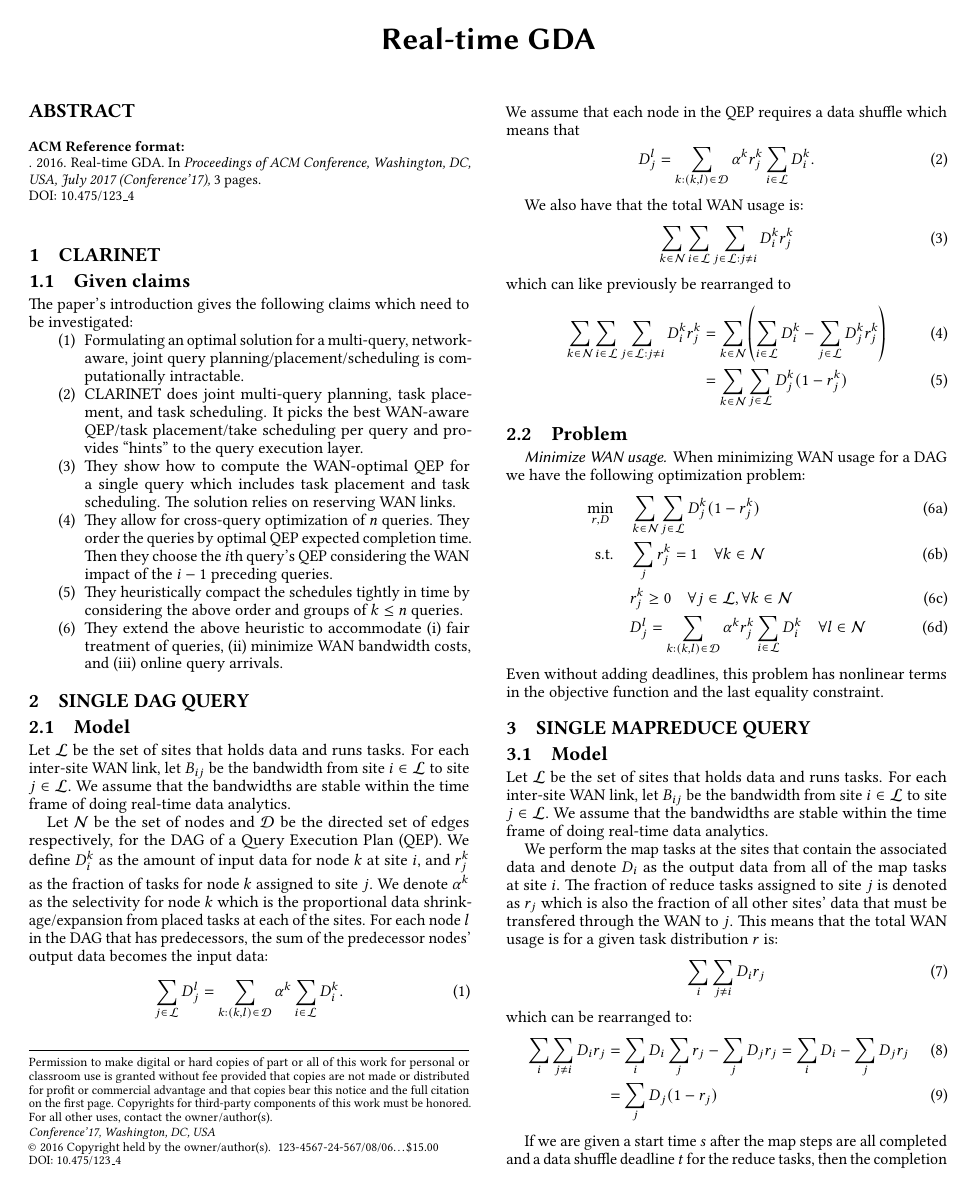
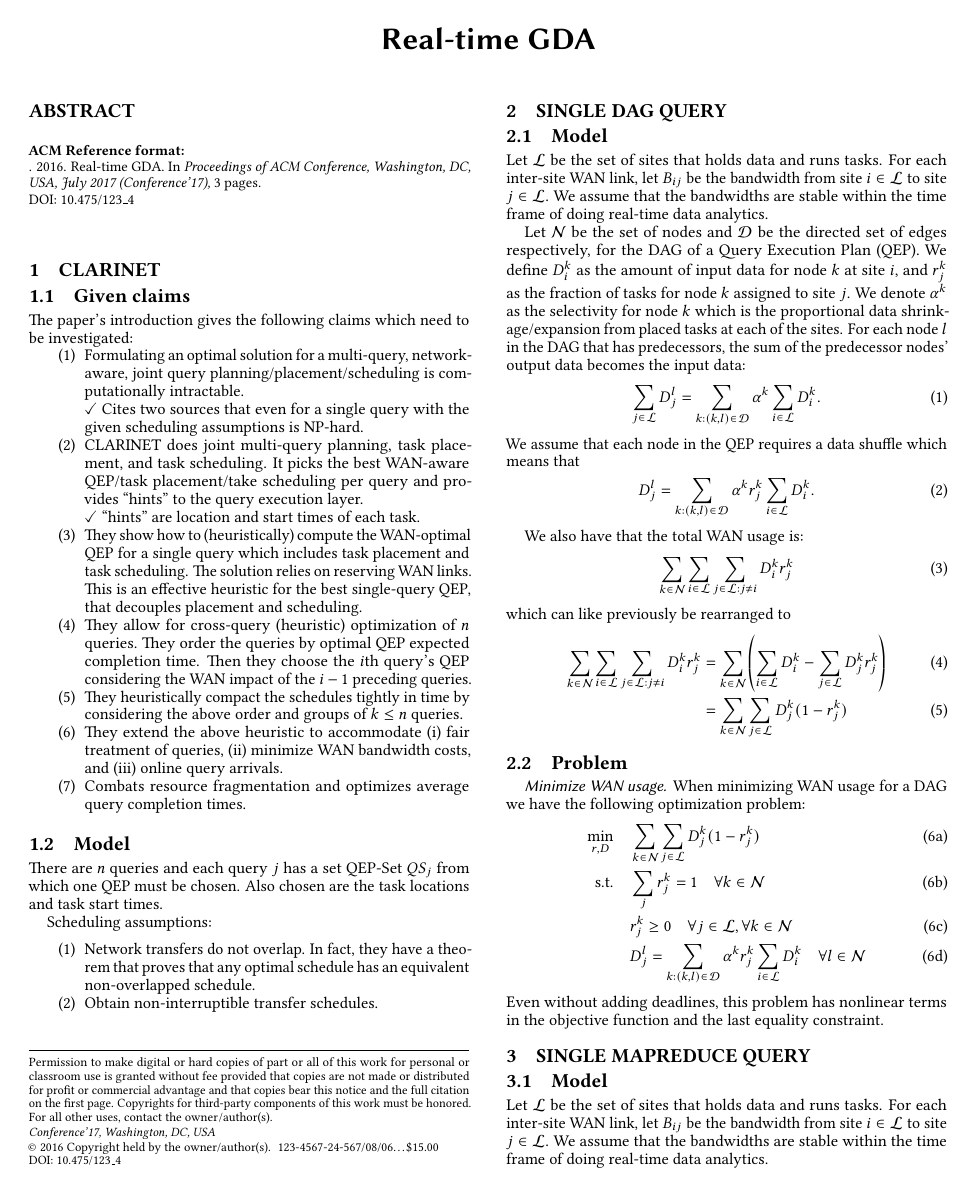
Before and after one commit to jcomden/Real-time-GDA, a LaTeX paper (Problem_formulation/Real-time-GDA.tex, which reads Problem_formulation/clarinet.tex): page 1 of 3. Compiled offline with pdfLaTeX.

Commit message:
Clarinet assumptions

```diff
--- a/Problem_formulation/clarinet.tex
+++ b/Problem_formulation/clarinet.tex
@@ -5,15 +5,29 @@
 The paper's introduction gives the following claims which need to be investigated:
 
 \begin{enumerate}
-	\item Formulating an optimal solution for a multi-query, network-aware, joint query planning/placement/scheduling is computationally intractable.
+	\item Formulating an optimal solution for a multi-query, network-aware, joint query planning/placement/scheduling is computationally intractable. \\
+	$\checkmark$ Cites two sources that even for a single query with the given scheduling assumptions is NP-hard.
 	\item CLARINET does joint multi-query planning, task placement, and task scheduling.
-	It picks the best WAN-aware QEP/task placement/take scheduling per query and provides ``hints" to the query execution layer.
-	\item They show how to compute the WAN-optimal QEP for a single query which includes task placement and task scheduling.
+	It picks the best WAN-aware QEP/task placement/take scheduling per query and provides ``hints" to the query execution layer.\\
+	$\checkmark$ ``hints" are location and start times of each task.
+	\item They show how to (heuristically) compute the WAN-optimal QEP for a single query which includes task placement and task scheduling.
 	The solution relies on reserving WAN links.
-	\item They allow for cross-query optimization of $n$ queries.
+	This is an effective heuristic for the best single-query QEP, that decouples placement and scheduling.
+	\item They allow for cross-query (heuristic) optimization of $n$ queries.
 	They order the queries by optimal QEP expected completion time.
 	Then they choose the $i$th query's QEP considering the WAN impact of the $i-1$ preceding queries.
 	\item They heuristically compact the schedules tightly in time by considering the above order and groups of $k\leq n$ queries.
 	\item They extend the above heuristic to accommodate (i) fair treatment of queries, (ii) minimize WAN bandwidth costs, and (iii) online query arrivals.
+	\item Combats resource fragmentation and optimizes average query completion times.
+\end{enumerate}
 
+\subsection{Model}
+There are $n$ queries and each query $j$ has a set QEP-Set $QS_j$ from which one QEP must be chosen.
+Also chosen are the task locations and task start times.
+
+Scheduling assumptions:
+\begin{enumerate}
+	\item Network transfers do not overlap.
+	In fact, they have a theorem that proves that any optimal schedule has an equivalent non-overlapped schedule.
+	\item Obtain non-interruptible transfer schedules.
 \end{enumerate}
```
Also changed, not shown: Problem_formulation/Real-time-GDA.pdf, 4 other files.
